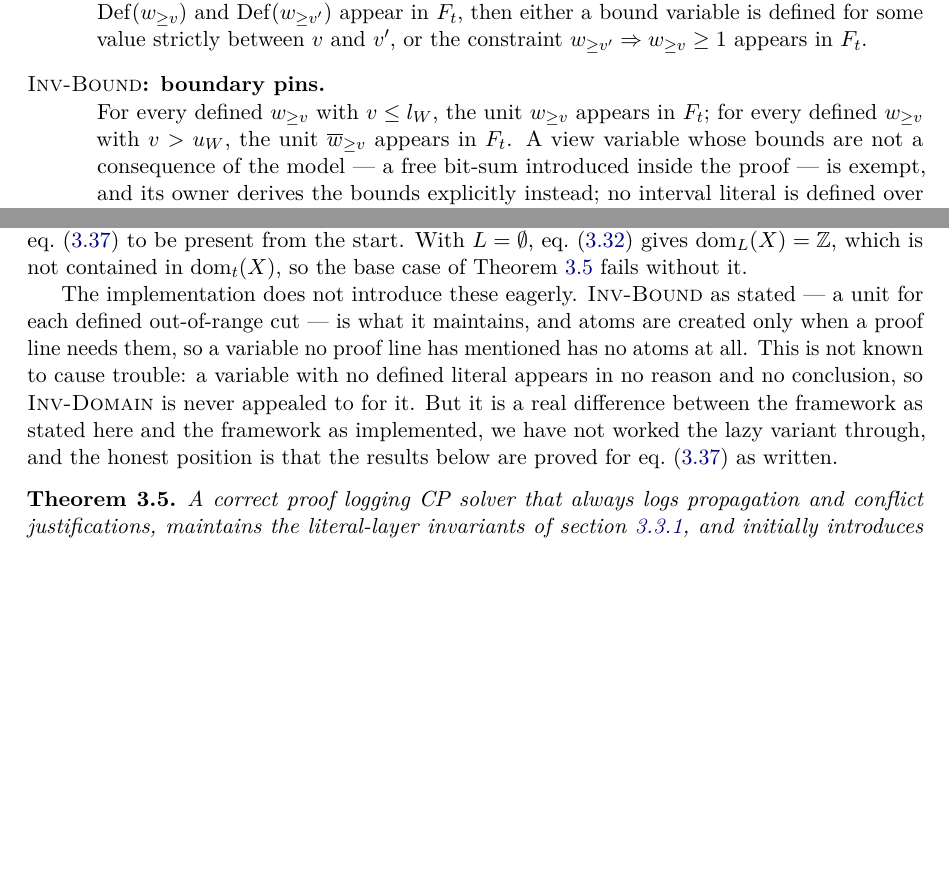
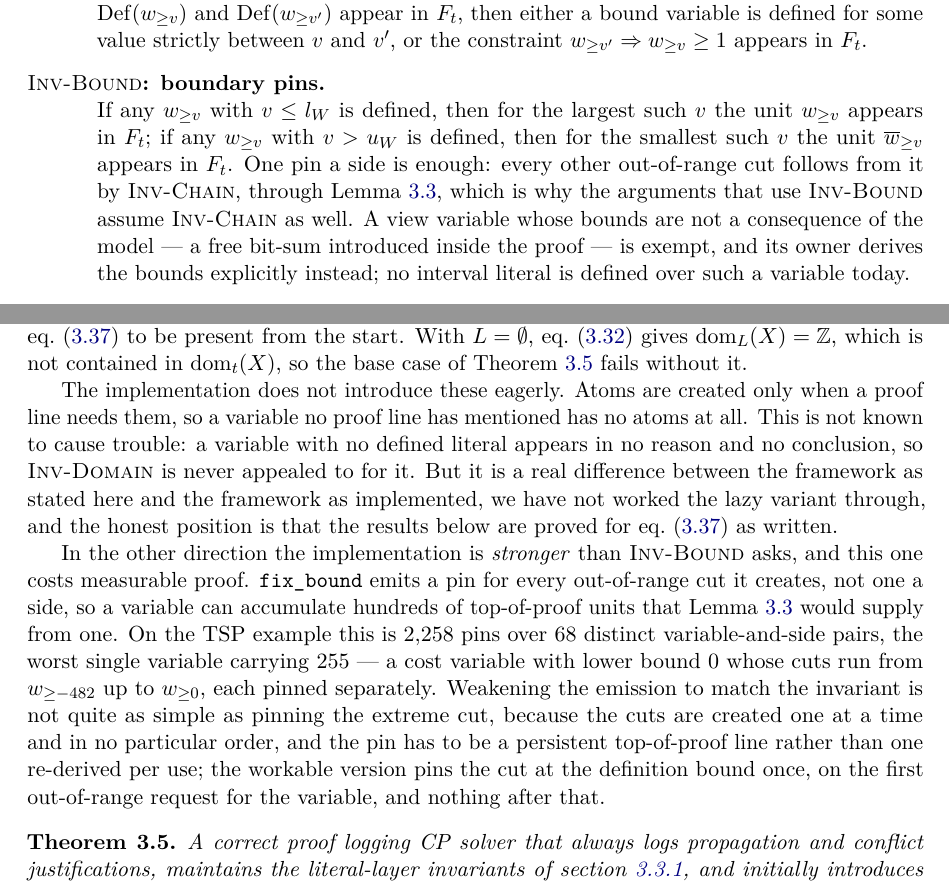
Before and after one commit to ciaranm/glasgow-constraint-solver, a LaTeX document (dev_docs/literal-encodings.tex): two parts of pages 10 and 23 of 34, joined at a grey line, cut so that both start at the same text, the shorter picture padded with empty space. Compiled offline with pdfLaTeX.

Commit message:
Ask Inv-Bound for one pin a side, not one per cut (#882)
Matthew is right that Inv-Bound was stronger than anything needs. It
demanded a unit for every defined cut outside the definition range, when
one a side does: the largest defined cut at or below the lower bound and
the smallest above the upper one, with Lemma 3.3 walking the order chain
to every other. Lemma 3.D is the only result that used the strong form,
and it now assumes Inv-Chain and takes the two extra chain steps
explicitly; every other appeal to Inv-Bound already had Inv-Chain in
scope.

This is not only a tidier hypothesis. Instrumenting fix_bound shows the
solver emits a pin for every out-of-range cut it creates, so the gap
between the invariant and the implementation is paid for in proof lines:
on the TSP example, 2,258 pins over 68 distinct variable-and-side pairs,
and the worst single variable carries 255 -- a cost variable with lower
bound 0 whose cuts run from w >= -482 up to w >= 0, each pinned as its
own top-of-proof unit. Recorded in the lazy-pins remark, along with why
the obvious fix (pin the extreme cut) does not work as stated: the cuts
arrive one at a time in no useful order, so the workable version pins
the cut at the definition bound once, on the first out-of-range request.
That is a solver change and not this PR's business.

Co-Authored-By: Claude Opus 5 (1M context) <noreply@anthropic.com>
Claude-Session: https://claude.ai/code/session_012L3gYBwGMRefPqVPqKFYXv

```diff
--- a/dev_docs/literal-encodings.tex
+++ b/dev_docs/literal-encodings.tex
@@ -846,9 +846,13 @@ $t$ in the proof.
   $\atge{w}{v'}\Rightarrow\atge{w}{v}\geq 1$ appears in $F_t$.
 
 \item[\inv{Bound}: boundary pins.]
-  For every defined $\atge{w}{v}$ with $v\leq l_W$, the unit $\atge{w}{v}$
-  appears in $F_t$; for every defined $\atge{w}{v}$ with $v>u_W$, the unit
-  $\natge{w}{v}$ appears in $F_t$.  A view variable whose bounds are not a
+  If any $\atge{w}{v}$ with $v\leq l_W$ is defined, then for the largest such
+  $v$ the unit $\atge{w}{v}$ appears in $F_t$; if any $\atge{w}{v}$ with
+  $v>u_W$ is defined, then for the smallest such $v$ the unit $\natge{w}{v}$
+  appears in $F_t$.  One pin a side is enough: every other out-of-range cut
+  follows from it by \invChain{}, through \cref{lem:chain}, which is why the
+  arguments that use \inv{Bound} assume \invChain{} as well.  A view variable
+  whose bounds are not a
   consequence of the model --- a free bit-sum introduced inside the proof ---
   is exempt, and its owner derives the bounds explicitly instead; no interval
   literal is defined over such a variable today.
@@ -1841,15 +1847,28 @@ ones included, because $\Bnd(W)$ is asserted for each.
 $L=\emptyset$, \cref{eq:domL} gives $\dm_L(X)=\mathbb Z$, which is not contained
 in $\dm_t(X)$, so the base case of \cref{thm:maintain} fails without it.
 
-The implementation does not introduce these eagerly.  \inv{Bound} as stated ---
-a unit for each defined out-of-range cut --- is what it maintains, and atoms are
-created only when a proof line needs them, so a variable no proof line has
-mentioned has no atoms at all.  This is not known to cause trouble: a variable
-with no defined literal appears in no reason and no conclusion, so \invDomain{}
-is never appealed to for it.  But it is a real difference between the framework
-as stated here and the framework as implemented, we have not worked the lazy
+The implementation does not introduce these eagerly.  Atoms are created only
+when a proof line needs them, so a variable no proof line has mentioned has no
+atoms at all.  This is not known to cause trouble: a variable with no defined
+literal appears in no reason and no conclusion, so \invDomain{} is never
+appealed to for it.  But it is a real difference between the framework as
+stated here and the framework as implemented, we have not worked the lazy
 variant through, and the honest position is that the results below are proved
 for \cref{eq:rootbounds} as written.
+
+In the other direction the implementation is \emph{stronger} than \inv{Bound}
+asks, and this one costs measurable proof.  \code{fix\_bound} emits a pin for
+every out-of-range cut it creates, not one a side, so a variable can accumulate
+hundreds of top-of-proof units that \cref{lem:chain} would supply from one.  On
+the TSP example this is $2{,}258$ pins over $68$ distinct variable-and-side
+pairs, the worst single variable carrying $255$ --- a cost variable with lower
+bound $0$ whose cuts run from $\atge{w}{-482}$ up to $\atge{w}{0}$, each pinned
+separately.  Weakening the emission to match the invariant is not quite as
+simple as pinning the extreme cut, because the cuts are created one at a time
+and in no particular order, and the pin has to be a persistent top-of-proof line
+rather than one re-derived per use; the workable version pins the cut at the
+definition bound once, on the first out-of-range request for the variable, and
+nothing after that.
 \end{remark}
 
 \begin{theoremT}
```
Also changed, not shown: dev_docs/literal-encodings.tex (15 more changed lines).
